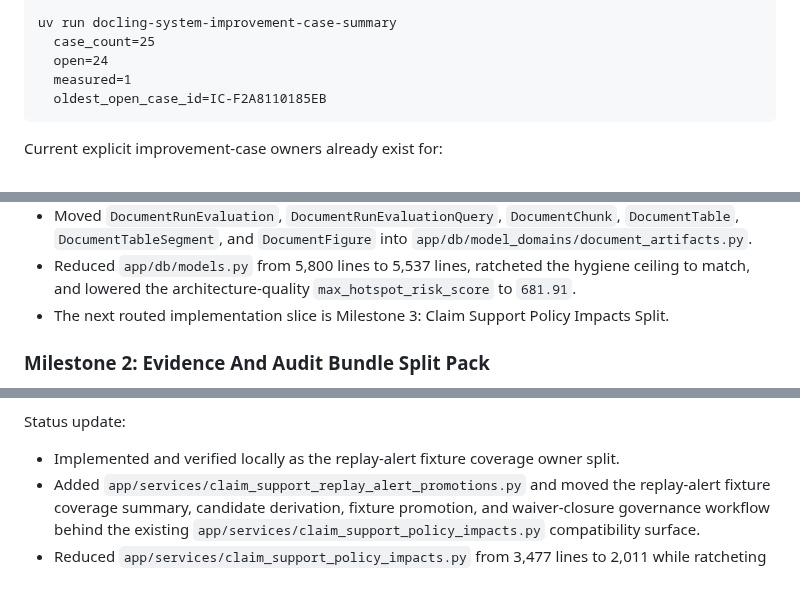
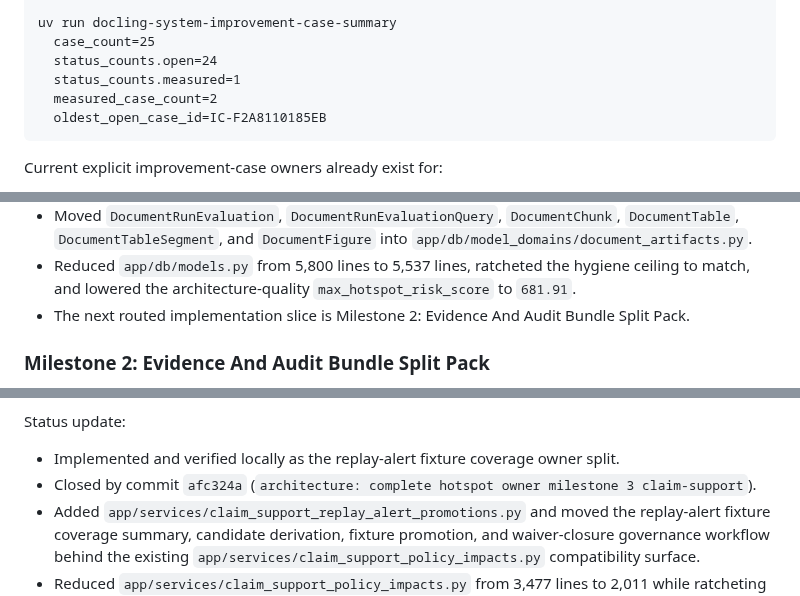
Before and after one commit to chunkstand/docling-system, a Markdown page: docs/hotspot_owner_resolution_plan.md, 3 parts joined by grey strips. Drawn GitHub-style.

````diff
--- a/docs/hotspot_owner_resolution_plan.md
+++ b/docs/hotspot_owner_resolution_plan.md
@@ -63,8 +63,9 @@ uv run docling-system-hygiene-check
 
 uv run docling-system-improvement-case-summary
   case_count=25
-  open=24
-  measured=1
+  status_counts.open=24
+  status_counts.measured=1
+  measured_case_count=2
   oldest_open_case_id=IC-F2A8110185EB
 ```
 
@@ -293,8 +294,8 @@ Status update:
 - Reduced `app/db/models.py` from 5,800 lines to 5,537 lines, ratcheted the
   hygiene ceiling to match, and lowered the architecture-quality
   `max_hotspot_risk_score` to `681.91`.
-- The next routed implementation slice is Milestone 3: Claim Support Policy
-  Impacts Split.
+- The next routed implementation slice is Milestone 2: Evidence And Audit
+  Bundle Split Pack.
 
 ### Milestone 2: Evidence And Audit Bundle Split Pack
 
@@ -365,6 +366,7 @@ Status update:
 
 - Implemented and verified locally as the replay-alert fixture coverage owner
   split.
+- Closed by commit `afc324a` (`architecture: complete hotspot owner milestone 3 claim-support`).
 - Added `app/services/claim_support_replay_alert_promotions.py` and moved the
   replay-alert fixture coverage summary, candidate derivation, fixture
   promotion, and waiver-closure governance workflow behind the existing
````
Also changed, not shown: docs/SESSION_HANDOFF.md (+12 -3 lines), docs/agentic_architecture_index.md (+8 -5 lines).
